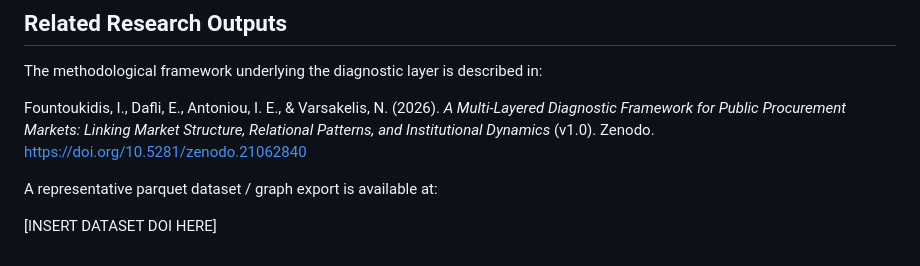
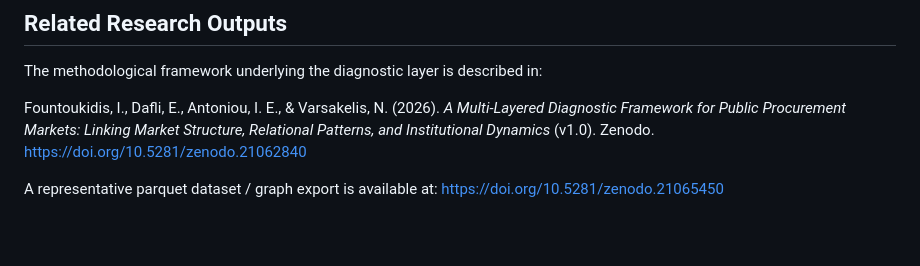
Before and after one commit to gallos3/Simple, a Markdown page: README.md, the part around the change. Drawn GitHub-style; blank space fills up the shorter version.

Commit message:
Update dataset DOI in README.md

```diff
--- a/README.md
+++ b/README.md
@@ -470,5 +470,4 @@ Fountoukidis, I., Dafli, E., Antoniou, I. E., & Varsakelis, N. (2026).
 https://doi.org/10.5281/zenodo.21062840
 
 A representative parquet dataset / graph export is available at:
-
-[INSERT DATASET DOI HERE]
+https://doi.org/10.5281/zenodo.21065450
```
